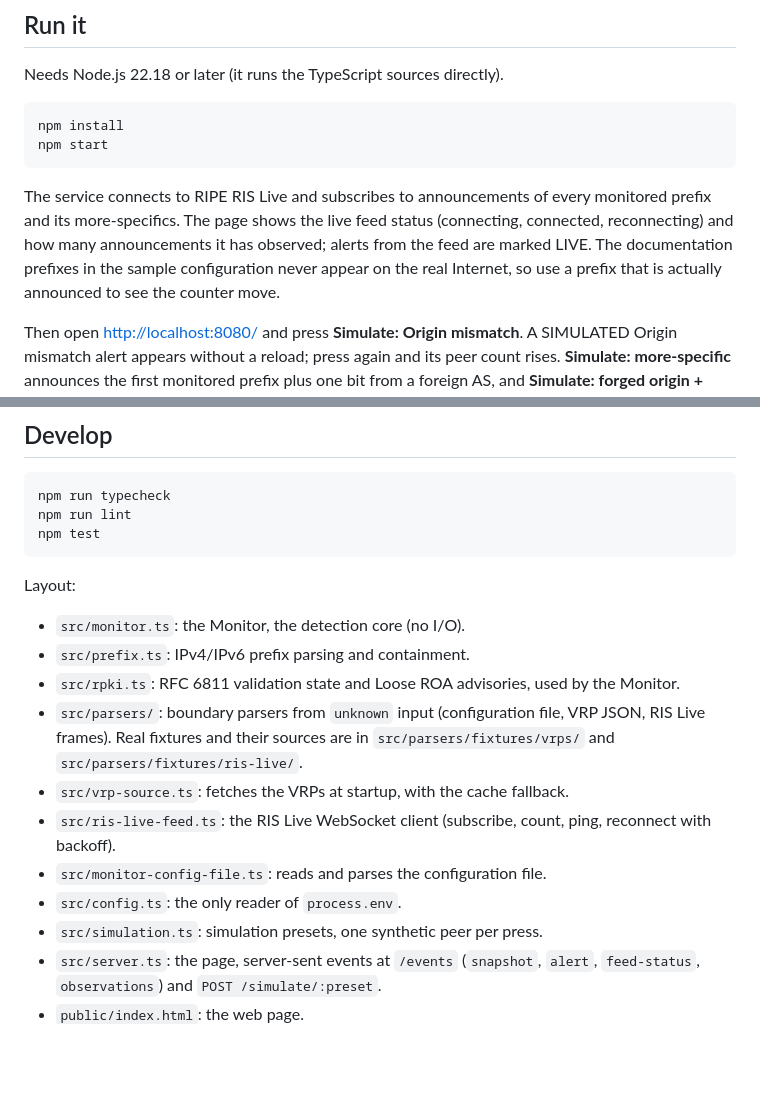
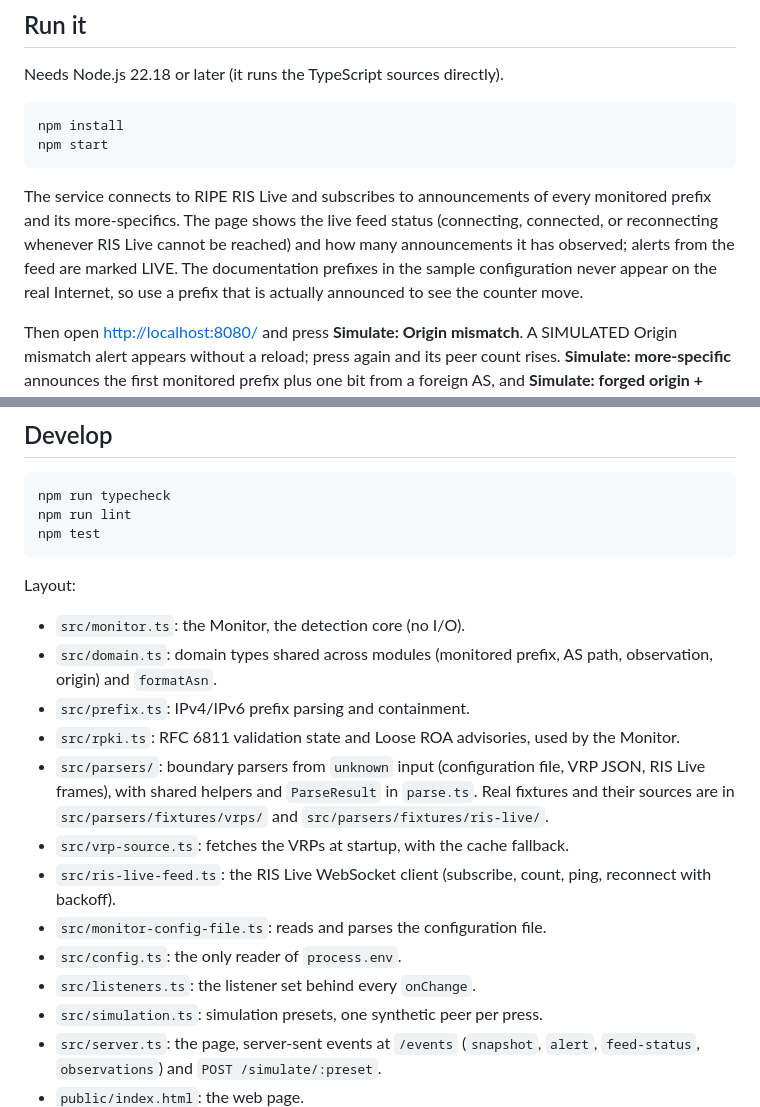
Before and after one commit to Lnwpoom/cloud_Developer, a Markdown page: README.md, 2 parts joined by grey strips. Drawn GitHub-style; blank space fills up the shorter version.

Commit message:
docs: README covers the new modules and the reconnecting status
Co-Authored-By: Claude Opus 5.5 <noreply@anthropic.com>
Claude-Session: https://claude.ai/code/session_01LfTi8Kr9yXgkrybjow6y4N

````diff
--- a/README.md
+++ b/README.md
@@ -11,7 +11,7 @@ npm install
 npm start
 ```
 
-The service connects to RIPE RIS Live and subscribes to announcements of every monitored prefix and its more-specifics. The page shows the live feed status (connecting, connected, reconnecting) and how many announcements it has observed; alerts from the feed are marked LIVE. The documentation prefixes in the sample configuration never appear on the real Internet, so use a prefix that is actually announced to see the counter move.
+The service connects to RIPE RIS Live and subscribes to announcements of every monitored prefix and its more-specifics. The page shows the live feed status (connecting, connected, or reconnecting whenever RIS Live cannot be reached) and how many announcements it has observed; alerts from the feed are marked LIVE. The documentation prefixes in the sample configuration never appear on the real Internet, so use a prefix that is actually announced to see the counter move.
 
 Then open <http://localhost:8080/> and press **Simulate: Origin mismatch**. A SIMULATED Origin mismatch alert appears without a reload; press again and its peer count rises. **Simulate: more-specific** announces the first monitored prefix plus one bit from a foreign AS, and **Simulate: forged origin + more-specific** announces the same longer prefix with the path `[foreign AS, declared origin]` (the Celer Bridge pattern); both raise an Unexpected more-specific alert.
 
@@ -60,13 +60,15 @@ npm test
 Layout:
 
 - `src/monitor.ts`: the Monitor, the detection core (no I/O).
+- `src/domain.ts`: domain types shared across modules (monitored prefix, AS path, observation, origin) and `formatAsn`.
 - `src/prefix.ts`: IPv4/IPv6 prefix parsing and containment.
 - `src/rpki.ts`: RFC 6811 validation state and Loose ROA advisories, used by the Monitor.
-- `src/parsers/`: boundary parsers from `unknown` input (configuration file, VRP JSON, RIS Live frames). Real fixtures and their sources are in `src/parsers/fixtures/vrps/` and `src/parsers/fixtures/ris-live/`.
+- `src/parsers/`: boundary parsers from `unknown` input (configuration file, VRP JSON, RIS Live frames), with shared helpers and `ParseResult` in `parse.ts`. Real fixtures and their sources are in `src/parsers/fixtures/vrps/` and `src/parsers/fixtures/ris-live/`.
 - `src/vrp-source.ts`: fetches the VRPs at startup, with the cache fallback.
 - `src/ris-live-feed.ts`: the RIS Live WebSocket client (subscribe, count, ping, reconnect with backoff).
 - `src/monitor-config-file.ts`: reads and parses the configuration file.
 - `src/config.ts`: the only reader of `process.env`.
+- `src/listeners.ts`: the listener set behind every `onChange`.
 - `src/simulation.ts`: simulation presets, one synthetic peer per press.
 - `src/server.ts`: the page, server-sent events at `/events` (`snapshot`, `alert`, `feed-status`, `observations`) and `POST /simulate/:preset`.
 - `public/index.html`: the web page.
````
